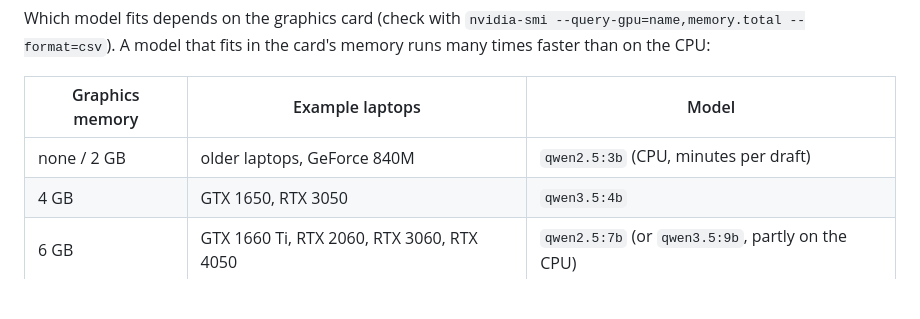
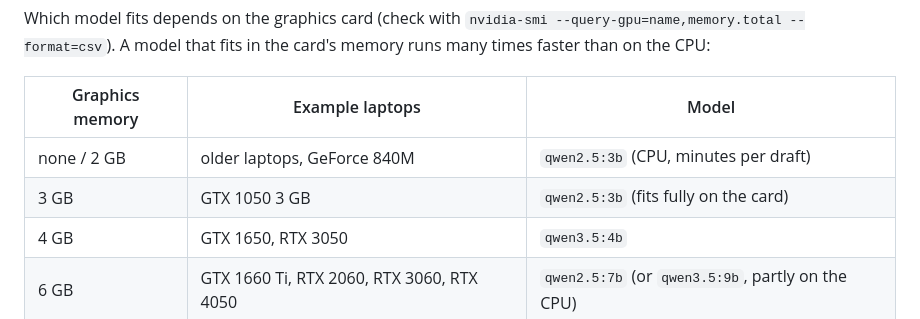
Before and after one commit to bigmo6286/youtube-shorts-automation, a Markdown page: README.md, the part around the change. GitHub-like rendering; blank space fills up the shorter version.

Commit message:
README: model guide row for 3 GB cards (GTX 1050)
Co-Authored-By: Claude Opus 5.5 <noreply@anthropic.com>

```diff
--- a/README.md
+++ b/README.md
@@ -359,6 +359,7 @@ A model that fits in the card's memory runs many times faster than on the CPU:
 | Graphics memory | Example laptops | Model |
 |---|---|---|
 | none / 2 GB | older laptops, GeForce 840M | `qwen2.5:3b` (CPU, minutes per draft) |
+| 3 GB | GTX 1050 3 GB | `qwen2.5:3b` (fits fully on the card) |
 | 4 GB | GTX 1650, RTX 3050 | `qwen3.5:4b` |
 | 6 GB | GTX 1660 Ti, RTX 2060, RTX 3060, RTX 4050 | `qwen2.5:7b` (or `qwen3.5:9b`, partly on the CPU) |
 | 8 GB or more | RTX 4060, RTX 4070 | `qwen3.5:9b` |
```
